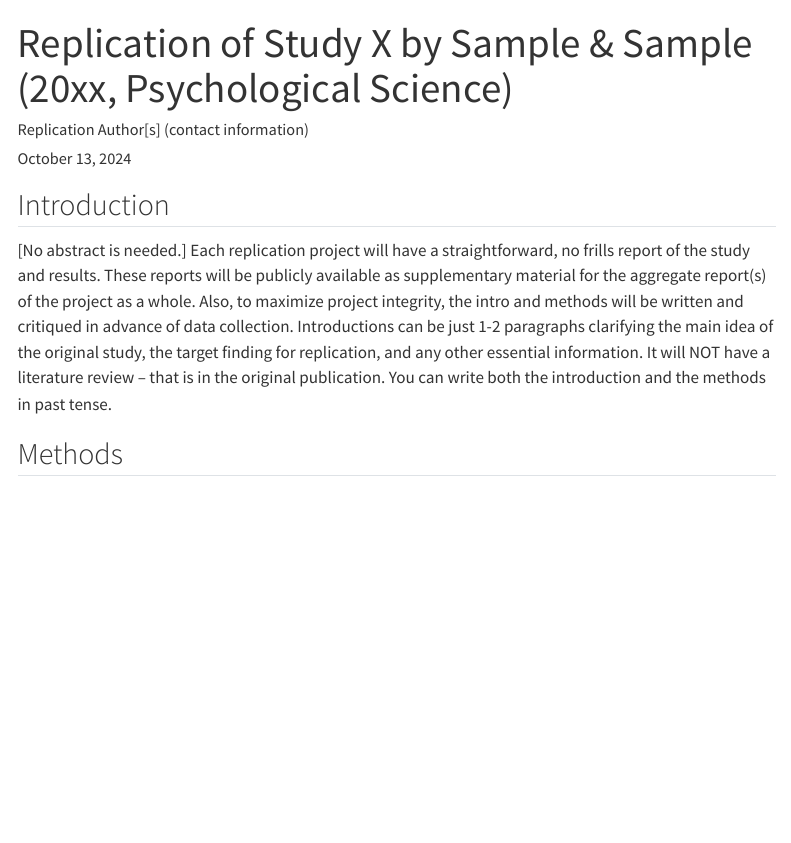
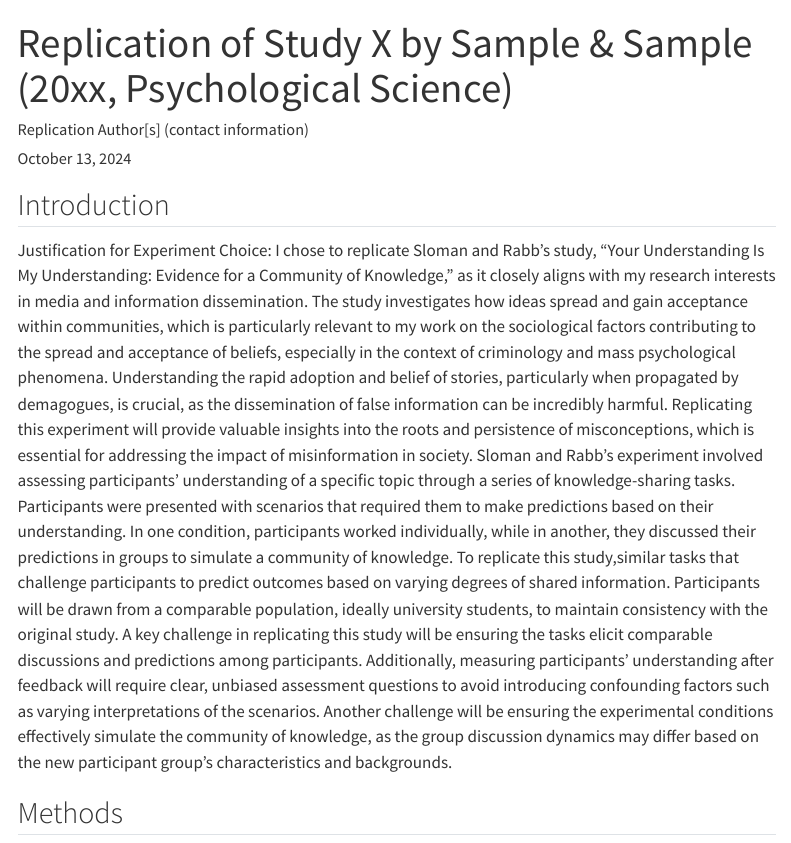
Before and after one commit to belynda0/Sloman_Rabb_2016, a Quarto document (writeup/Replication Report Template.qmd): the page in a window 1100 px wide, from its top. Rendered offline with R 4.5, knitr and Pandoc in place of Quarto, with nearby package versions; menus at the side of the page are left out.

Commit message:
Update Replication Report Template.qmd

```diff
--- a/writeup/Replication Report Template.qmd
+++ b/writeup/Replication Report Template.qmd
@@ -11,8 +11,10 @@ format:
 <!-- Replication reports should all use this template to standardize reporting across projects.  These reports will be public supplementary materials that accompany the summary report(s) of the aggregate results. -->
 
 ## Introduction
+Justification for Experiment Choice: I chose to replicate Sloman and Rabb's study, "Your Understanding Is My Understanding: Evidence for a Community of Knowledge," as it closely aligns with my research interests in media and information dissemination. The study investigates how ideas spread and gain acceptance within communities, which is particularly relevant to my work on the sociological factors contributing to the spread and acceptance of beliefs, especially in the context of criminology and mass psychological phenomena. Understanding the rapid adoption and belief of stories, particularly when propagated by demagogues, is crucial, as the dissemination of false information can be incredibly harmful. Replicating this experiment will provide valuable insights into the roots and persistence of misconceptions, which is essential for addressing the impact of misinformation in society.
+Sloman and Rabb's experiment involved assessing participants' understanding of a specific topic through a series of knowledge-sharing tasks. Participants were presented with scenarios that required them to make predictions based on their understanding. In one condition, participants worked individually, while in another, they discussed their predictions in groups to simulate a community of knowledge.
+To replicate this study,similar tasks that challenge participants to predict outcomes based on varying degrees of shared information. Participants will be drawn from a comparable population, ideally university students, to maintain consistency with the original study. A key challenge in replicating this study will be ensuring the tasks elicit comparable discussions and predictions among participants. Additionally, measuring participants' understanding after feedback will require clear, unbiased assessment questions to avoid introducing confounding factors such as varying interpretations of the scenarios. Another challenge will be ensuring the experimental conditions effectively simulate the community of knowledge, as the group discussion dynamics may differ based on the new participant group's characteristics and backgrounds.
 
-[No abstract is needed.]  Each replication project will have a straightforward, no frills report of the study and results.  These reports will be publicly available as supplementary material for the aggregate report(s) of the project as a whole.  Also, to maximize project integrity, the intro and methods will be written and critiqued in advance of data collection.  Introductions can be just 1-2 paragraphs clarifying the main idea of the original study, the target finding for replication, and any other essential information.  It will NOT have a literature review -- that is in the original publication. You can write both the introduction and the methods in past tense.
 
 
 ## Methods
```
